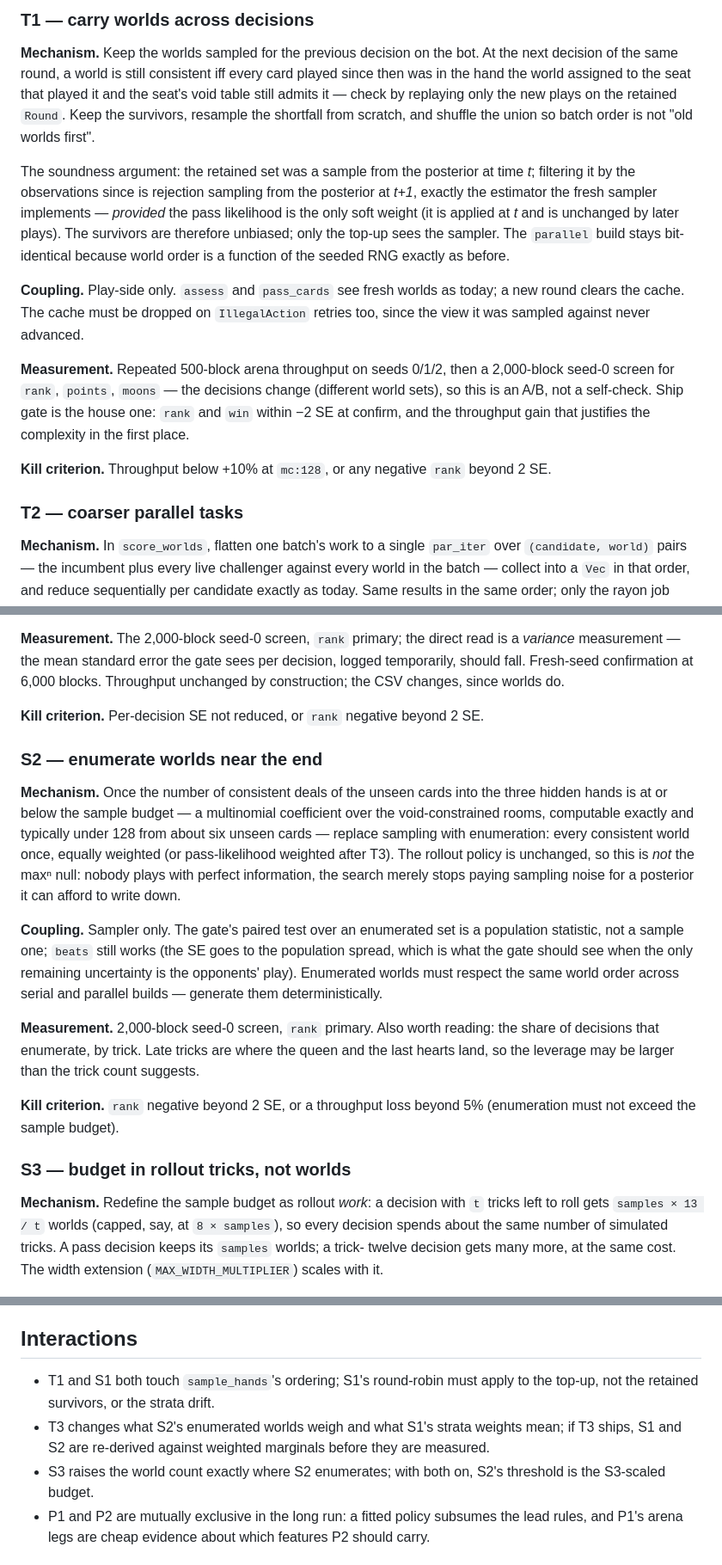
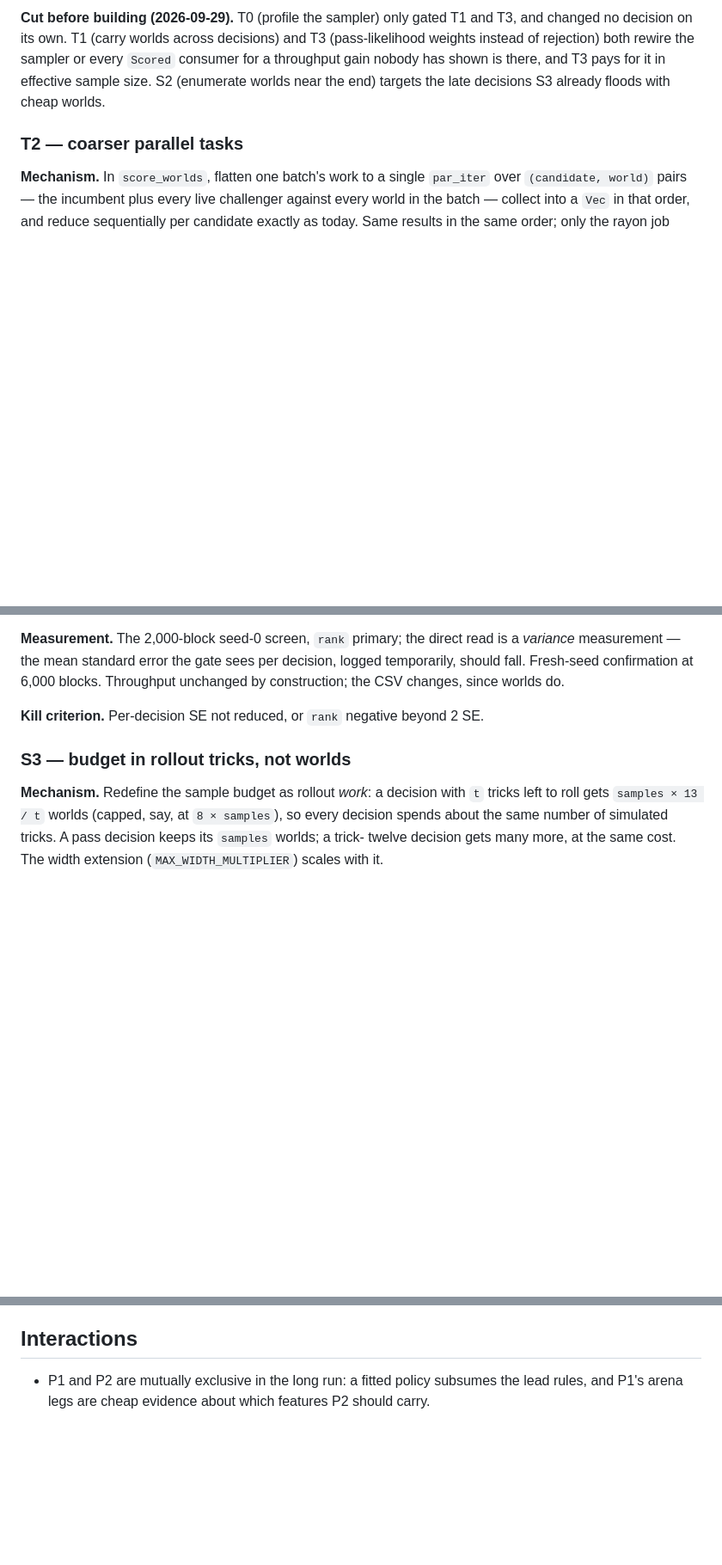
Before and after one commit to jdh8/hearts-engine, a Markdown page: docs/ordinary-play.md, 3 parts joined by grey strips. Shown at 86% size. Rendered like a GitHub page; blank space fills up the shorter version.

```diff
--- a/docs/ordinary-play.md
+++ b/docs/ordinary-play.md
@@ -114,35 +88,10 @@ must not survive the measurement.
-### T1 — carry worlds across decisions
-
-**Mechanism.**  Keep the worlds sampled for the previous decision on the
-bot.  At the next decision of the same round, a world is still consistent
-iff every card played since then was in the hand the world assigned to the
-seat that played it and the seat's void table still admits it — check by
-replaying only the new plays on the retained `Round`.  Keep the survivors,
-resample the shortfall from scratch, and shuffle the union so batch order
-is not "old worlds first".
-
-The soundness argument: the retained set was a sample from the posterior
-at time *t*; filtering it by the observations since is rejection sampling
-from the posterior at *t+1*, exactly the estimator the fresh sampler
-implements — *provided* the pass likelihood is the only soft weight (it is
-applied at *t* and is unchanged by later plays).  The survivors are
-therefore unbiased; only the top-up sees the sampler.  The `parallel`
-build stays bit-identical because world order is a function of the seeded
-RNG exactly as before.
-
-**Coupling.**  Play-side only.  `assess` and `pass_cards` see fresh worlds
-as today; a new round clears the cache.  The cache must be dropped on
-`IllegalAction` retries too, since the view it was sampled against never
-advanced.
-
-**Measurement.**  Repeated 500-block arena throughput on seeds 0/1/2, then
-a 2,000-block seed-0 screen for `rank`, `points`, `moons` — the decisions
-change (different world sets), so this is an A/B, not a self-check.
-Ship gate is the house one: `rank` and `win` within −2 SE at confirm, and
-the throughput gain that justifies the complexity in the first place.
-
-**Kill criterion.**  Throughput below +10% at `mc:128`, or any negative
-`rank` beyond 2 SE.
+**Cut before building (2026-09-29).**  T0 (profile the sampler) only
+gated T1 and T3, and changed no decision on its own.  T1 (carry worlds
+across decisions) and T3 (pass-likelihood weights instead of rejection)
+both rewire the sampler or every `Scored` consumer for a throughput gain
+nobody has shown is there, and T3 pays for it in effective sample size.
+S2 (enumerate worlds near the end) targets the late decisions S3 already
+floods with cheap worlds.
 
 ### T2 — coarser parallel tasks
 
@@ -222,33 +147,6 @@ CSV changes, since worlds do.
 
 **Kill criterion.**  Per-decision SE not reduced, or `rank` negative
 beyond 2 SE.
-
-### S2 — enumerate worlds near the end
-
-**Mechanism.**  Once the number of consistent deals of the unseen cards
-into the three hidden hands is at or below the sample budget — a
-multinomial coefficient over the void-constrained rooms, computable
-exactly and typically under 128 from about six unseen cards — replace
-sampling with enumeration: every consistent world once, equally
-weighted (or pass-likelihood weighted after T3).  The rollout policy is
-unchanged, so this is *not* the maxⁿ null: nobody plays with perfect
-information, the search merely stops paying sampling noise for a
-posterior it can afford to write down.
-
-**Coupling.**  Sampler only.  The gate's paired test over an enumerated
-set is a population statistic, not a sample one; `beats` still works
-(the SE goes to the population spread, which is what the gate should see
-when the only remaining uncertainty is the opponents' play).  Enumerated
-worlds must respect the same world order across serial and parallel
-builds — generate them deterministically.
-
-**Measurement.**  2,000-block seed-0 screen, `rank` primary.  Also worth
-reading: the share of decisions that enumerate, by trick.  Late tricks
-are where the queen and the last hearts land, so the leverage may be
-larger than the trick count suggests.
-
-**Kill criterion.**  `rank` negative beyond 2 SE, or a throughput loss
-beyond 5% (enumeration must not exceed the sample budget).
 
 ### S3 — budget in rollout tricks, not worlds
 
@@ -360,13 +258,6 @@ the tournament rerun, not a ship.
 
 ## Interactions
 
-- T1 and S1 both touch `sample_hands`'s ordering; S1's round-robin must
-  apply to the top-up, not the retained survivors, or the strata drift.
-- T3 changes what S2's enumerated worlds weigh and what S1's strata
-  weights mean; if T3 ships, S1 and S2 are re-derived against weighted
-  marginals before they are measured.
-- S3 raises the world count exactly where S2 enumerates; with both on,
-  S2's threshold is the S3-scaled budget.
 - P1 and P2 are mutually exclusive in the long run: a fitted policy
   subsumes the lead rules, and P1's arena legs are cheap evidence about
   which features P2 should carry.
```
Also changed, not shown: other parts of docs/ordinary-play.md (+4 -54 lines), CHANGELOG.md (+6 -6 lines).
